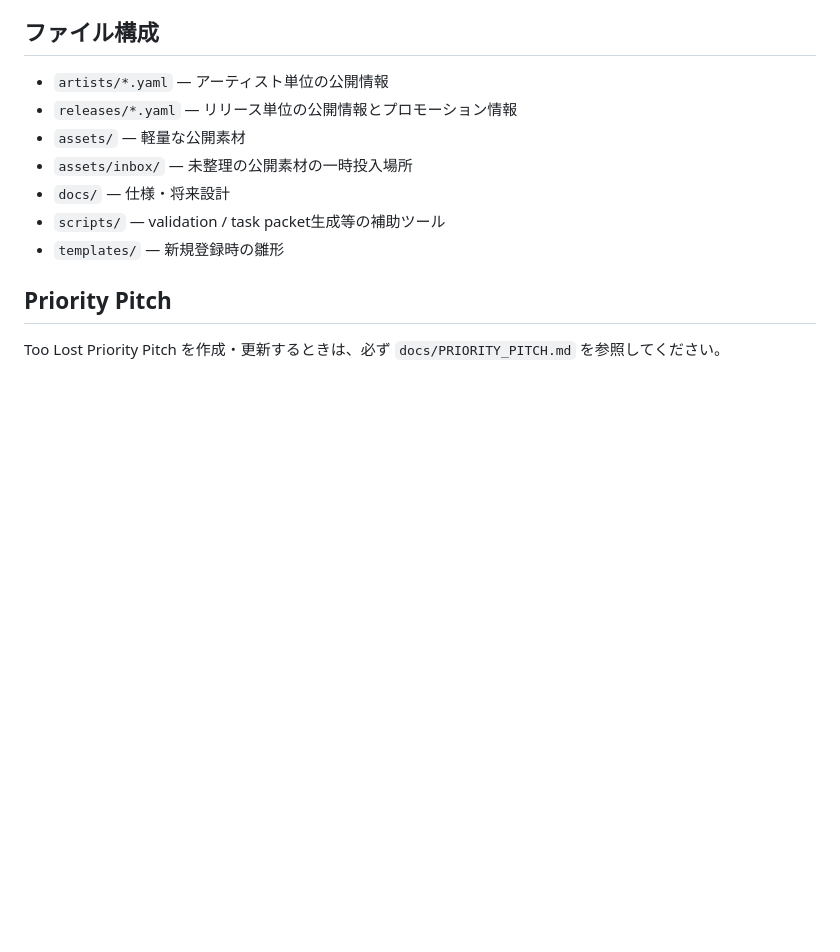
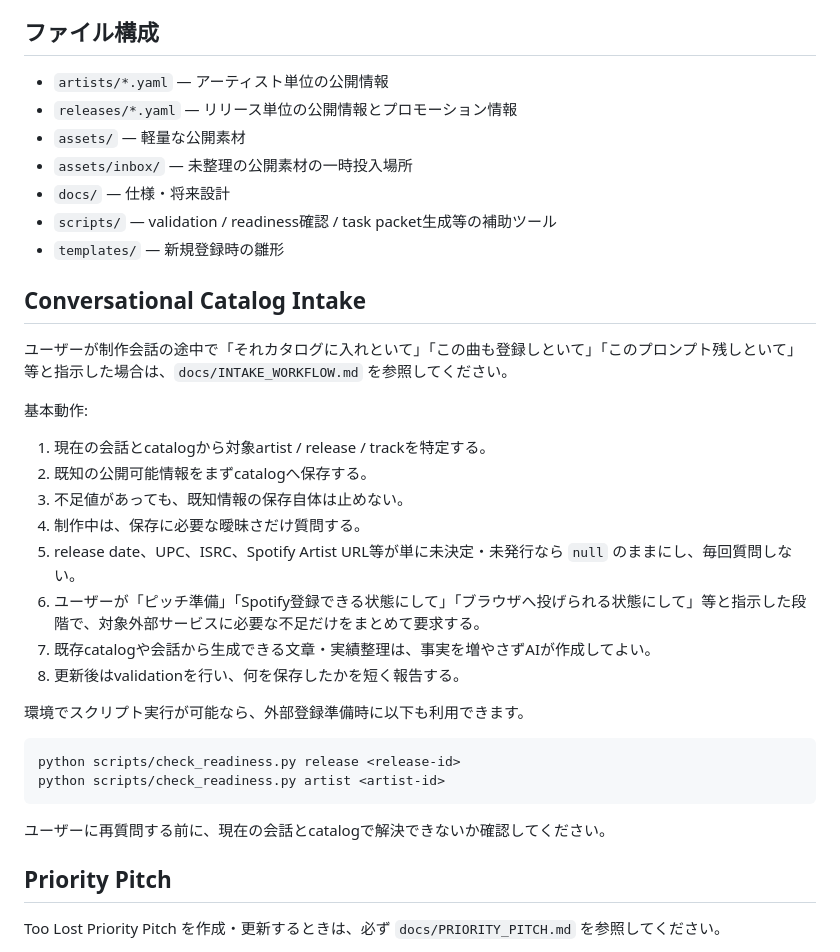
Before and after one commit to yo4e/kazex-catalog, a Markdown page: AGENTS.md, the part around the change. Drawn GitHub-style; blank space fills up the shorter version.

Commit message:
Add conversational catalog intake rules

````diff
--- a/AGENTS.md
+++ b/AGENTS.md
@@ -51,8 +51,32 @@ Spotify URL、UPC、ISRC、リリース日、受賞歴、チャート実績、
 - `assets/` — 軽量な公開素材
 - `assets/inbox/` — 未整理の公開素材の一時投入場所
 - `docs/` — 仕様・将来設計
-- `scripts/` — validation / task packet生成等の補助ツール
+- `scripts/` — validation / readiness確認 / task packet生成等の補助ツール
 - `templates/` — 新規登録時の雛形
+
+## Conversational Catalog Intake
+
+ユーザーが制作会話の途中で「それカタログに入れといて」「この曲も登録しといて」「このプロンプト残しといて」等と指示した場合は、`docs/INTAKE_WORKFLOW.md` を参照してください。
+
+基本動作:
+
+1. 現在の会話とcatalogから対象artist / release / trackを特定する。
+2. 既知の公開可能情報をまずcatalogへ保存する。
+3. 不足値があっても、既知情報の保存自体は止めない。
+4. 制作中は、保存に必要な曖昧さだけ質問する。
+5. release date、UPC、ISRC、Spotify Artist URL等が単に未決定・未発行なら `null` のままにし、毎回質問しない。
+6. ユーザーが「ピッチ準備」「Spotify登録できる状態にして」「ブラウザへ投げられる状態にして」等と指示した段階で、対象外部サービスに必要な不足だけをまとめて要求する。
+7. 既存catalogや会話から生成できる文章・実績整理は、事実を増やさずAIが作成してよい。
+8. 更新後はvalidationを行い、何を保存したかを短く報告する。
+
+環境でスクリプト実行が可能なら、外部登録準備時に以下も利用できます。
+
+```bash
+python scripts/check_readiness.py release <release-id>
+python scripts/check_readiness.py artist <artist-id>
+```
+
+ユーザーに再質問する前に、現在の会話とcatalogで解決できないか確認してください。
 
 ## Priority Pitch
 
````
